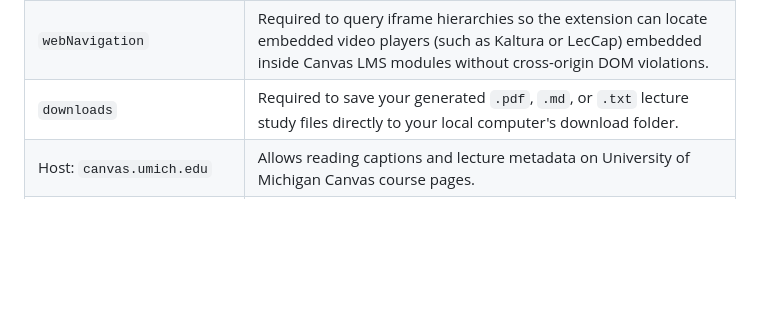
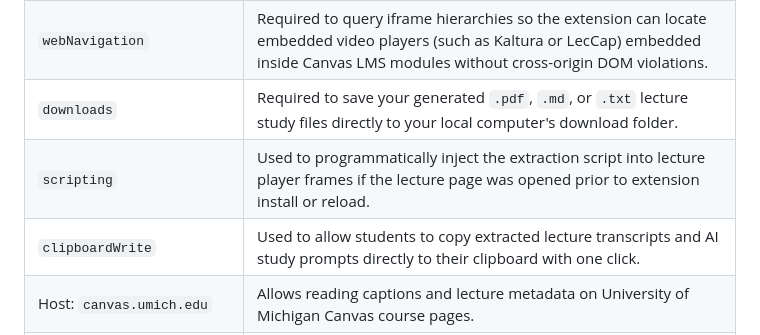
Before and after one commit to hirokoyama75/umichscribe, a Markdown page: PRIVACY.md, the part around the change. GitHub-like rendering; blank space fills up the shorter version.

Commit message:
docs: add scripting and clipboardWrite permissions to privacy documentation

```diff
--- a/PRIVACY.md
+++ b/PRIVACY.md
@@ -27,6 +27,8 @@ In strict accordance with the Chrome Web Store and Mozilla Add-on Least Privileg
 | `activeTab` | Grants temporary access to read closed captions and slide markers from the active lecture recording player only when you open the extension popup. |
 | `webNavigation` | Required to query iframe hierarchies so the extension can locate embedded video players (such as Kaltura or LecCap) embedded inside Canvas LMS modules without cross-origin DOM violations. |
 | `downloads` | Required to save your generated `.pdf`, `.md`, or `.txt` lecture study files directly to your local computer's download folder. |
+| `scripting` | Used to programmatically inject the extraction script into lecture player frames if the lecture page was opened prior to extension install or reload. |
+| `clipboardWrite` | Used to allow students to copy extracted lecture transcripts and AI study prompts directly to their clipboard with one click. |
 | Host: `canvas.umich.edu` | Allows reading captions and lecture metadata on University of Michigan Canvas course pages. |
 | Host: `leccap.engin.umich.edu` | Allows reading caption tracks and slide timing metadata on Michigan Engineering Lecture Capture players. |
 | Host: `*.kaltura.com` | Allows reading caption tracks on embedded MiVideo / Kaltura lecture players. |
```
Also changed, not shown: docs/store_listing.md (+2 -0 lines).
